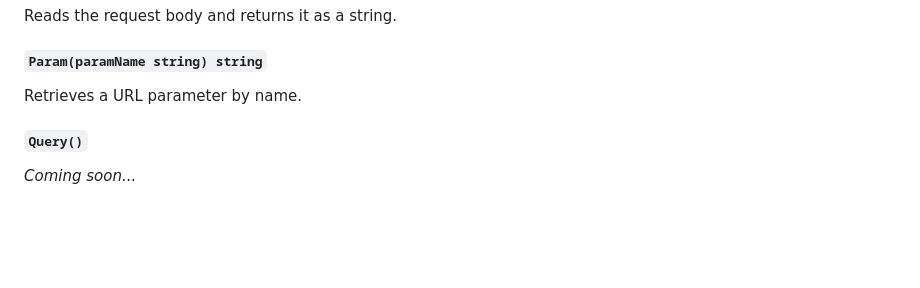
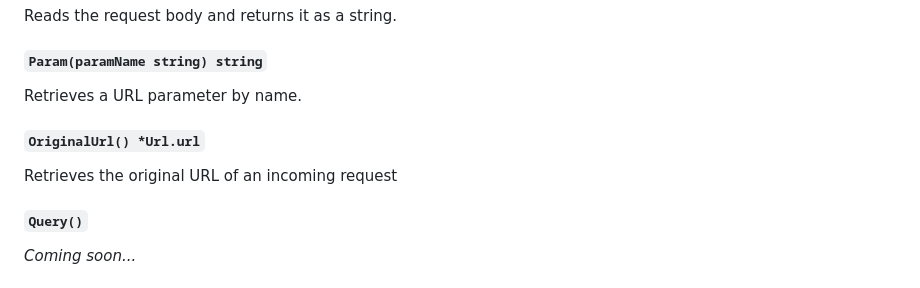
Before and after one commit to useranonymous001/squirrel, a Markdown page: README.md, the part around the change. Rendered like a GitHub page; blank space fills up the shorter version.

```diff
--- a/README.md
+++ b/README.md
@@ -53,6 +53,9 @@ Reads the request body and returns it as a string.
 
 #### `Param(paramName string) string`
 Retrieves a URL parameter by name.
+
+#### `OriginalUrl() *Url.url`
+Retrieves the original URL of an incoming request
 
 #### `Query()`
 *Coming soon...*
```
